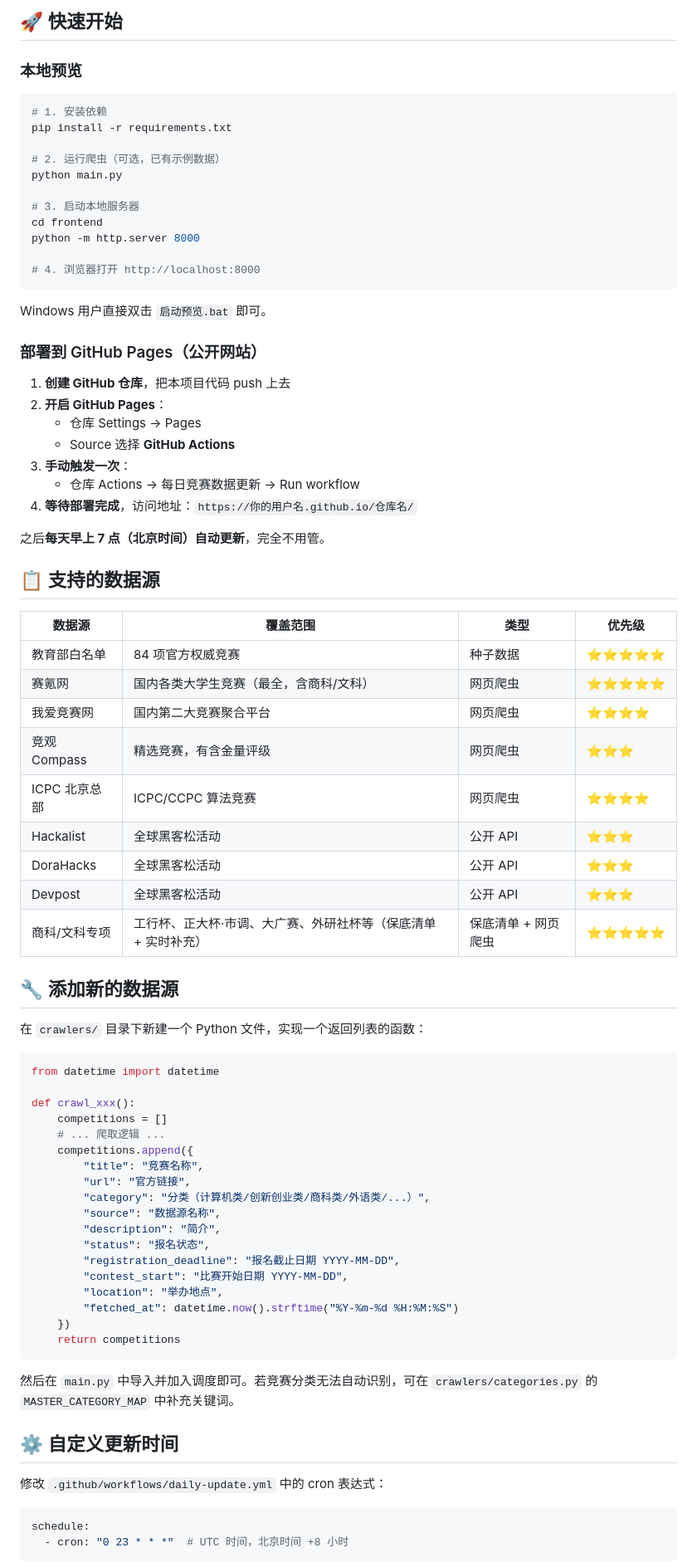
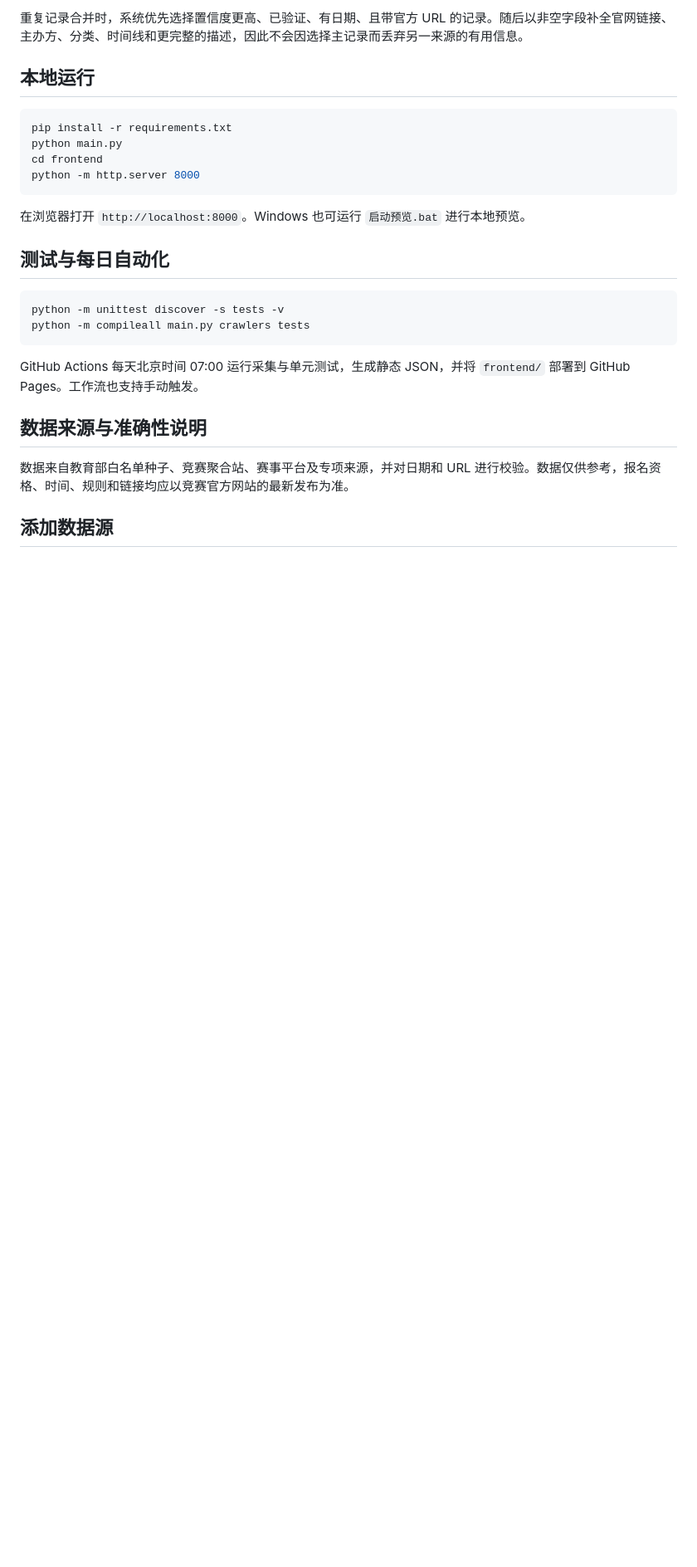
Before and after one commit to tobyberry666/competition-calendar, a Markdown page: README.md, the part around one of its changes. Shown at 83% size. Drawn GitHub-style; blank space fills up the shorter version.

````diff
--- a/README.md
+++ b/README.md
@@ -60,84 +34,30 @@ competition-calendar/
 ```
 
-## 🚀 快速开始
+重复记录合并时，系统优先选择置信度更高、已验证、有日期、且带官方 URL 的记录。随后以非空字段补全官网链接、主办方、分类、时间线和更完整的描述，因此不会因选择主记录而丢弃另一来源的有用信息。
 
-### 本地预览
+## 本地运行
 
 ```bash
-# 1. 安装依赖
 pip install -r requirements.txt
-
-# 2. 运行爬虫（可选，已有示例数据）
 python main.py
-
-# 3. 启动本地服务器
 cd frontend
 python -m http.server 8000
-
-# 4. 浏览器打开 http://localhost:8000
 ```
 
-Windows 用户直接双击 `启动预览.bat` 即可。
+在浏览器打开 `http://localhost:8000`。Windows 也可运行 `启动预览.bat` 进行本地预览。
 
-### 部署到 GitHub Pages（公开网站）
+## 测试与每日自动化
 
-1. **创建 GitHub 仓库**，把本项目代码 push 上去
-2. **开启 GitHub Pages**：
-   - 仓库 Settings → Pages
-   - Source 选择 **GitHub Actions**
-3. **手动触发一次**：
-   - 仓库 Actions → 每日竞赛数据更新 → Run workflow
-4. **等待部署完成**，访问地址：`https://你的用户名.github.io/仓库名/`
-
-之后**每天早上 7 点（北京时间）自动更新**，完全不用管。
-
-## 📋 支持的数据源
-
-| 数据源 | 覆盖范围 | 类型 | 优先级 |
-|--------|---------|------|--------|
-| 教育部白名单 | 84 项官方权威竞赛 | 种子数据 | ⭐⭐⭐⭐⭐ |
-| 赛氪网 | 国内各类大学生竞赛（最全，含商科/文科） | 网页爬虫 | ⭐⭐⭐⭐⭐ |
-| 我爱竞赛网 | 国内第二大竞赛聚合平台 | 网页爬虫 | ⭐⭐⭐⭐ |
-| 竞观 Compass | 精选竞赛，有含金量评级 | 网页爬虫 | ⭐⭐⭐ |
-| ICPC 北京总部 | ICPC/CCPC 算法竞赛 | 网页爬虫 | ⭐⭐⭐⭐ |
-| Hackalist | 全球黑客松活动 | 公开 API | ⭐⭐⭐ |
-| DoraHacks | 全球黑客松活动 | 公开 API | ⭐⭐⭐ |
-| Devpost | 全球黑客松活动 | 公开 API | ⭐⭐⭐ |
-| 商科/文科专项 | 工行杯、正大杯·市调、大广赛、外研社杯等（保底清单 + 实时补充） | 保底清单 + 网页爬虫 | ⭐⭐⭐⭐⭐ |
-
-## 🔧 添加新的数据源
-
-在 `crawlers/` 目录下新建一个 Python 文件，实现一个返回列表的函数：
-
-```python
-from datetime import datetime
-
-def crawl_xxx():
-    competitions = []
-    # ... 爬取逻辑 ...
-    competitions.append({
-        "title": "竞赛名称",
-        "url": "官方链接",
-        "category": "分类（计算机类/创新创业类/商科类/外语类/...）",
-        "source": "数据源名称",
-        "description": "简介",
-        "status": "报名状态",
-        "registration_deadline": "报名截止日期 YYYY-MM-DD",
-        "contest_start": "比赛开始日期 YYYY-MM-DD",
-        "location": "举办地点",
-        "fetched_at": datetime.now().strftime("%Y-%m-%d %H:%M:%S")
-    })
-    return competitions
+```bash
+python -m unittest discover -s tests -v
+python -m compileall main.py crawlers tests
 ```
 
-然后在 `main.py` 中导入并加入调度即可。若竞赛分类无法自动识别，可在 `crawlers/categories.py` 的 `MASTER_CATEGORY_MAP` 中补充关键词。
+GitHub Actions 每天北京时间 07:00 运行采集与单元测试，生成静态 JSON，并将 `frontend/` 部署到 GitHub Pages。工作流也支持手动触发。
 
-## ⚙️ 自定义更新时间
+## 数据来源与准确性说明
 
-修改 `.github/workflows/daily-update.yml` 中的 cron 表达式：
+数据来自教育部白名单种子、竞赛聚合站、赛事平台及专项来源，并对日期和 URL 进行校验。数据仅供参考，报名资格、时间、规则和链接均应以竞赛官方网站的最新发布为准。
 
-```yaml
-schedule:
-  - cron: "0 23 * * *"  # UTC 时间，北京时间 +8 小时
-```
+## 添加数据源
 
````
Also changed, not shown: other parts of README.md (+33 -86 lines), README_EN.md (added, +71 -0 lines), docs/images/calendar-filtered.png (added), docs/images/calendar-home.png (added), docs/images/mobile-calendar.png (added).
